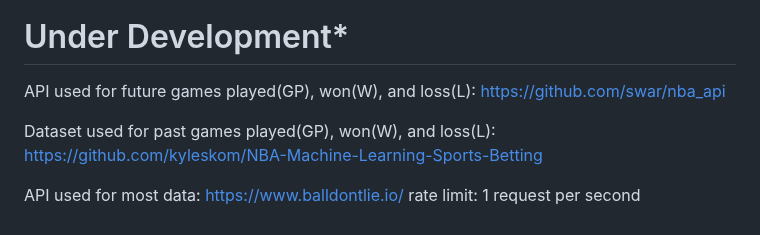
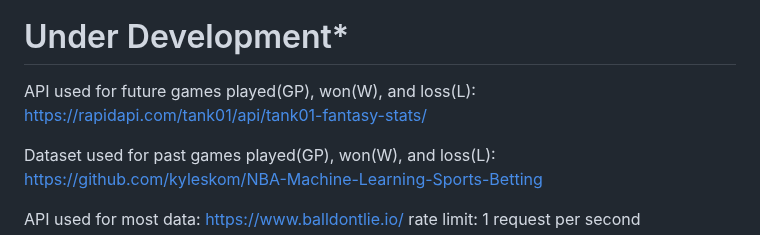
Before and after one commit to nealmick/bb, a Markdown page: README.md, the part around the change. Drawn GitHub-style.

```diff
--- a/README.md
+++ b/README.md
@@ -90,7 +90,7 @@ http://localhost:6007/
 
 
 API used for future games played(GP), won(W), and loss(L):
-https://github.com/swar/nba_api
+https://rapidapi.com/tank01/api/tank01-fantasy-stats/
 
 Dataset used for past games played(GP), won(W), and loss(L):
 https://github.com/kyleskom/NBA-Machine-Learning-Sports-Betting
```
